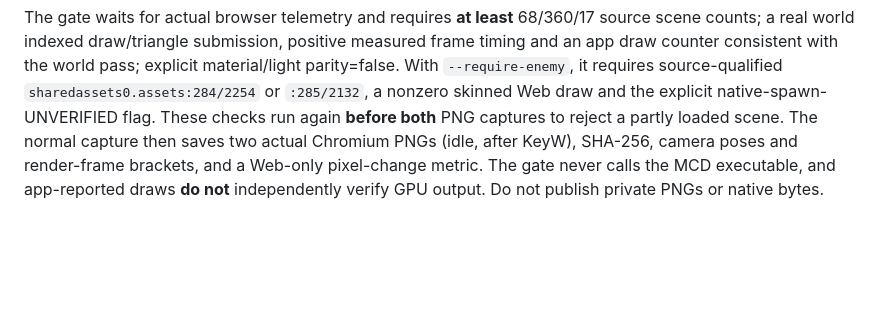
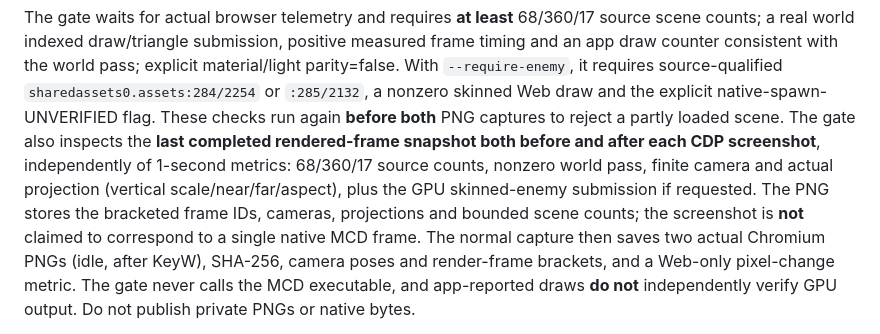
Before and after one commit to TGrozner/superhot-web, a Markdown page: docs/parity/acceptance.md, the part around the change. Rendered like a GitHub page; blank space fills up the shorter version.

Commit message:
SH-10: clarify rendered-frame bracketing and native pairing limitation

```diff
--- a/docs/parity/acceptance.md
+++ b/docs/parity/acceptance.md
@@ -32,6 +32,13 @@ With `--require-enemy`, it requires source-qualified
 `sharedassets0.assets:284/2254` or `:285/2132`, a nonzero skinned
 Web draw and the explicit native-spawn-UNVERIFIED flag. These checks
 run again **before both** PNG captures to reject a partly loaded scene.
+The gate also inspects the **last completed rendered-frame snapshot both
+before and after each CDP screenshot**, independently of 1-second metrics:
+68/360/17 source counts, nonzero world pass, finite camera and actual
+projection (vertical scale/near/far/aspect), plus the GPU skinned-enemy
+submission if requested. The PNG stores the bracketed frame IDs, cameras,
+projections and bounded scene counts; the screenshot is **not** claimed to
+correspond to a single native MCD frame.
 The normal capture then saves two actual Chromium PNGs (idle, after
 KeyW), SHA-256, camera poses and render-frame brackets, and a Web-only
 pixel-change metric. The gate never calls the MCD executable, and
```
